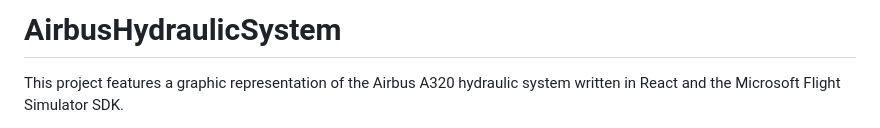
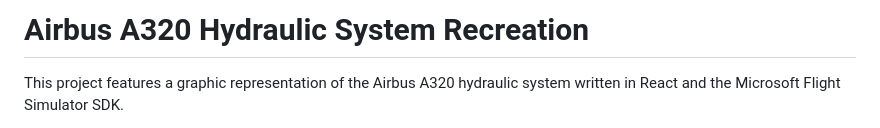
Before and after one commit to CameronCarlyon/AirbusHydraulicSystem, a Markdown page: README.md, the part around the change. Drawn GitHub-style.

Commit message:
Update README.md
Updated README title.

```diff
--- a/README.md
+++ b/README.md
@@ -1,4 +1,4 @@
-# AirbusHydraulicSystem
+# Airbus A320 Hydraulic System Recreation
 This project features a graphic representation of the Airbus A320 hydraulic system written in React and the Microsoft Flight Simulator SDK.
 
 Both sections of this project aim to provide a realistic representation of the Airbus A320 hydraulic system, offering visual feedback and interactive elements for users to engage with the system.
```
